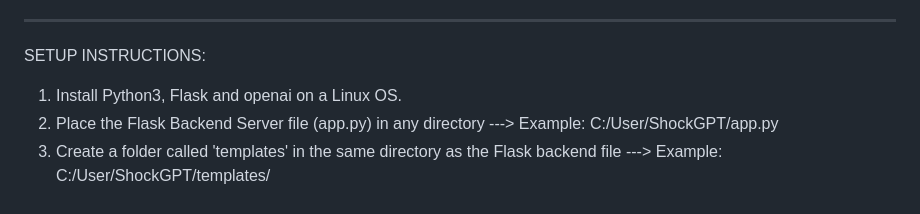
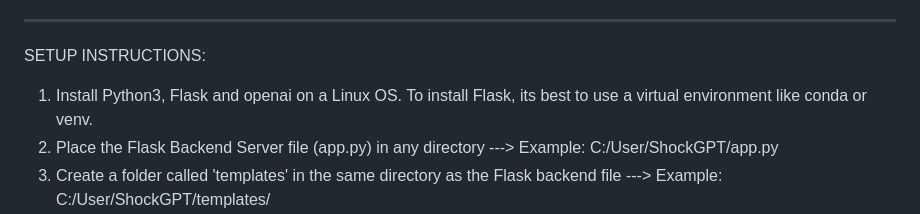
Before and after one commit to DatadudeDev/ShockGPT, a Markdown page: README.md, the part around the change. GitHub-like rendering.

```diff
--- a/README.md
+++ b/README.md
@@ -37,7 +37,7 @@ ________________________________________________________________________________
 
 SETUP INSTRUCTIONS:
 
-1. Install Python3, Flask and openai on a Linux OS.
+1. Install Python3, Flask and openai on a Linux OS. To install Flask, its best to use a virtual environment like conda or venv.
 2. Place the Flask Backend Server file (app.py) in any directory ---> Example: C:/User/ShockGPT/app.py
 3. Create a folder called 'templates' in the same directory as the Flask backend file ---> Example: C:/User/ShockGPT/templates/
 4. Place the HTML Webpage (home.html) in the templates directory you created. --> Example: C:/User/ShockGPT/templates/home.html
```
